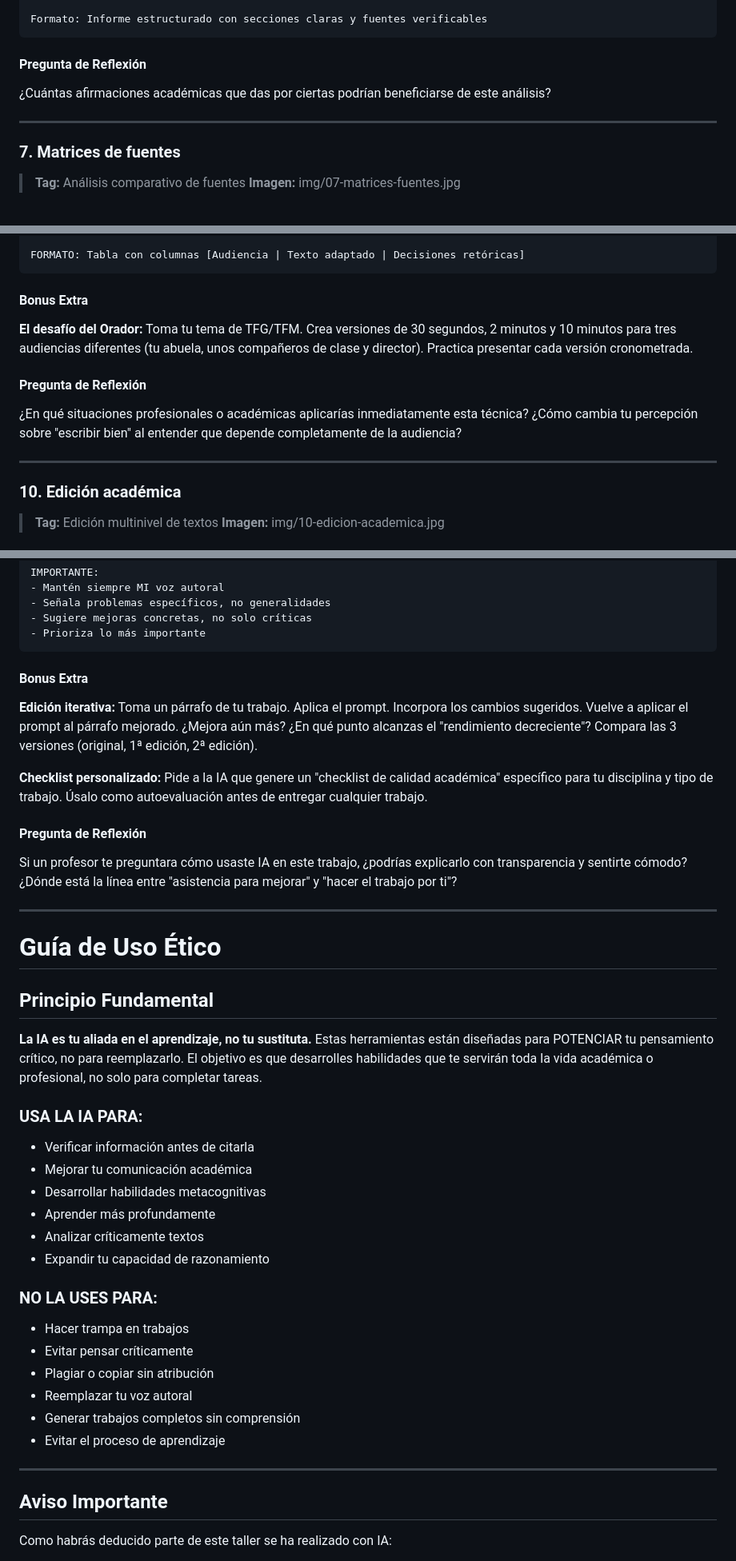
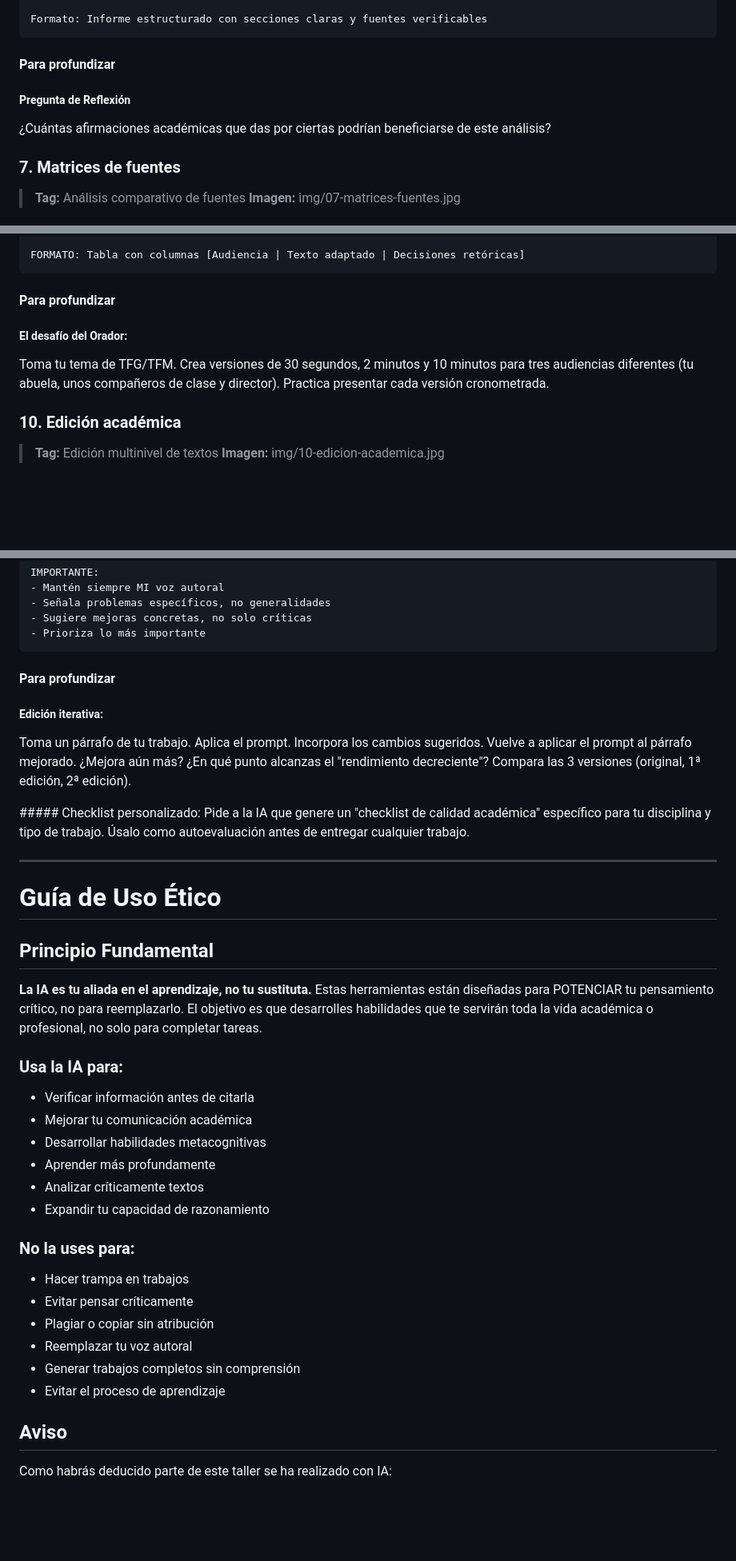
Before and after one commit to MarioFlorido/TallerIA2-web, a Markdown page: contenido.md, 3 parts joined by grey strips. Shown at 80% size. Drawn GitHub-style; blank space fills up the shorter version.

````diff
--- a/contenido.md
+++ b/contenido.md
@@ -355,11 +351,10 @@ Necesito que hagas ARQUEOLOGÍA DIGITAL INVERSA:
 Formato: Informe estructurado con secciones claras y fuentes verificables
 ```
 
-
-#### Pregunta de Reflexión
+#### Para profundizar
+##### Pregunta de Reflexión
 ¿Cuántas afirmaciones académicas que das por ciertas podrían beneficiarse de este análisis?
 
----
 
 ### 7. Matrices de fuentes
 > **Tag:** Análisis comparativo de fuentes
@@ -576,13 +572,10 @@ Para cada versión:
 FORMATO: Tabla con columnas [Audiencia | Texto adaptado | Decisiones retóricas]
 ```
 
-#### Bonus Extra
-**El desafío del Orador:** Toma tu tema de TFG/TFM. Crea versiones de 30 segundos, 2 minutos y 10 minutos para tres audiencias diferentes (tu abuela, unos compañeros de clase y director). Practica presentar cada versión cronometrada.
+#### Para profundizar
+##### El desafío del Orador:
+Toma tu tema de TFG/TFM. Crea versiones de 30 segundos, 2 minutos y 10 minutos para tres audiencias diferentes (tu abuela, unos compañeros de clase y director). Practica presentar cada versión cronometrada.
 
-#### Pregunta de Reflexión
-¿En qué situaciones profesionales o académicas aplicarías inmediatamente esta técnica? ¿Cómo cambia tu percepción sobre "escribir bien" al entender que depende completamente de la audiencia?
-
----
 
 ### 10. Edición académica
 > **Tag:** Edición multinivel de textos
@@ -684,22 +677,21 @@ IMPORTANTE:
 - Prioriza lo más importante
 ```
 
-#### Bonus Extra
-**Edición iterativa:** Toma un párrafo de tu trabajo. Aplica el prompt. Incorpora los cambios sugeridos. Vuelve a aplicar el prompt al párrafo mejorado. ¿Mejora aún más? ¿En qué punto alcanzas el "rendimiento decreciente"? Compara las 3 versiones (original, 1ª edición, 2ª edición).
+#### Para profundizar
+##### Edición iterativa:
+Toma un párrafo de tu trabajo. Aplica el prompt. Incorpora los cambios sugeridos. Vuelve a aplicar el prompt al párrafo mejorado. ¿Mejora aún más? ¿En qué punto alcanzas el "rendimiento decreciente"? Compara las 3 versiones (original, 1ª edición, 2ª edición).
 
-**Checklist personalizado:** Pide a la IA que genere un "checklist de calidad académica" específico para tu disciplina y tipo de trabajo. Úsalo como autoevaluación antes de entregar cualquier trabajo.
+##### Checklist personalizado:
+Pide a la IA que genere un "checklist de calidad académica" específico para tu disciplina y tipo de trabajo. Úsalo como autoevaluación antes de entregar cualquier trabajo.
 
-#### Pregunta de Reflexión
-Si un profesor te preguntara cómo usaste IA en este trabajo, ¿podrías explicarlo con transparencia y sentirte cómodo? ¿Dónde está la línea entre "asistencia para mejorar" y "hacer el trabajo por ti"?
-
----
+----
 
 # Guía de Uso Ético
 
 ## Principio Fundamental
 **La IA es tu aliada en el aprendizaje, no tu sustituta.** Estas herramientas están diseñadas para POTENCIAR tu pensamiento crítico, no para reemplazarlo. El objetivo es que desarrolles habilidades que te servirán toda la vida académica o profesional, no solo para completar tareas.
 
-### USA LA IA PARA:
+### Usa la IA para:
 -  Verificar información antes de citarla
 -  Mejorar tu comunicación académica
 -  Desarrollar habilidades metacognitivas
@@ -707,7 +699,7 @@ Si un profesor te preguntara cómo usaste IA en este trabajo, ¿podrías explica
 -  Analizar críticamente textos
 -  Expandir tu capacidad de razonamiento
 
-### NO LA USES PARA:
+### No la uses para:
 -  Hacer trampa en trabajos
 -  Evitar pensar críticamente
 -  Plagiar o copiar sin atribución
@@ -715,9 +707,8 @@ Si un profesor te preguntara cómo usaste IA en este trabajo, ¿podrías explica
 -  Generar trabajos completos sin comprensión
 -  Evitar el proceso de aprendizaje
 
----
 
-## Aviso Importante
+## Aviso
 Como habrás deducido parte de este taller se ha realizado con IA:
 - La secuenciación de contenidos. La IA ha asistido a darle una coherencia al itinerario de aprendizaje.
 - Los prompts fueron refinados con ChatGPT y Claude.
````
Also changed, not shown: other parts of contenido.md (+30 -33 lines).
